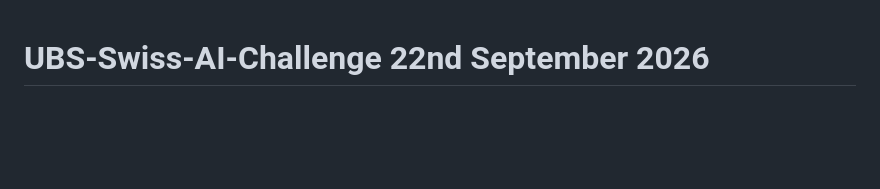
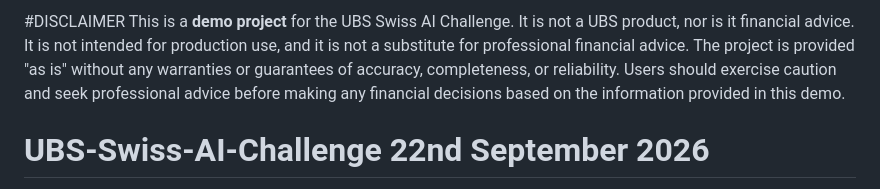
Before and after one commit to swissdabbas/UBS-Swiss-AI-Challenge, a Markdown page: README.md, the part around the change. GitHub-like rendering; blank space fills up the shorter version.

Commit message:
disclaimer

```diff
--- a/README.md
+++ b/README.md
@@ -1,3 +1,8 @@
+
+#DISCLAIMER
+This is a **demo project** for the UBS Swiss AI Challenge. It is not a UBS product, nor is it financial advice. It is not intended for production use, and it is not a substitute for professional financial advice. The project is provided "as is" without any warranties or guarantees of accuracy, completeness, or reliability. Users should exercise caution and seek professional advice before making any financial decisions based on the information provided in this demo.
+
+
 # UBS-Swiss-AI-Challenge 22nd September 2026
 
 **AI Client Advisor** — a client-facing financial check-up. It reads twelve months of account
```
